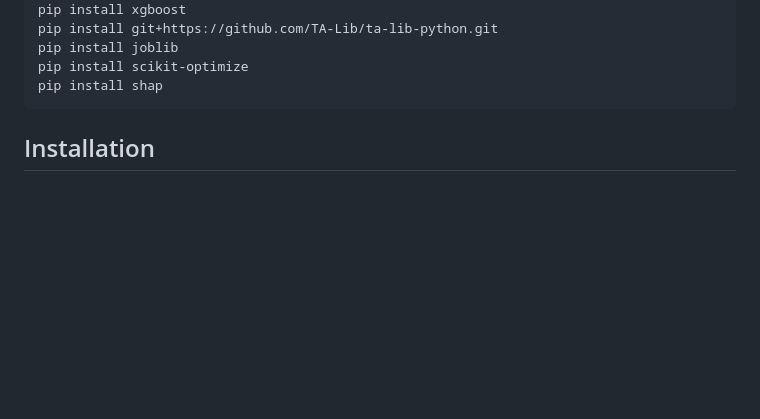
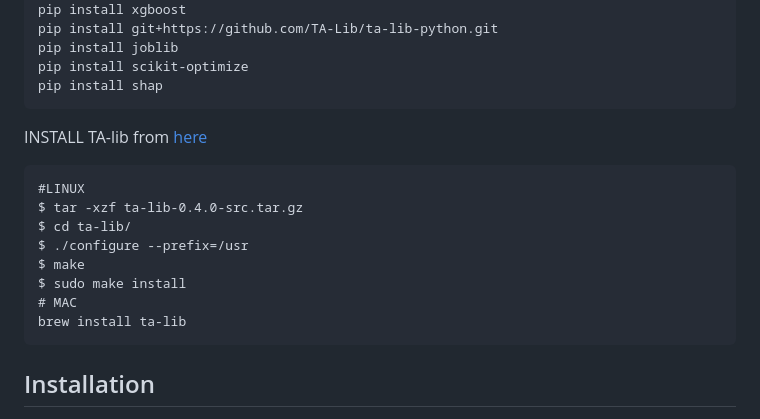
Before and after one commit to spirosrap/crypto-finance, a Markdown page: README.md, the part around the change. Drawn GitHub-style; blank space fills up the shorter version.

Commit message:
improve README.md

````diff
--- a/README.md
+++ b/README.md
@@ -43,6 +43,19 @@ pip install git+https://github.com/TA-Lib/ta-lib-python.git
 pip install joblib
 pip install scikit-optimize
 pip install shap
+```
+
+INSTALL TA-lib from [here](https://sourceforge.net/projects/ta-lib/files/ta-lib/0.4.0/ta-lib-0.4.0-src.tar.gz/download)
+
+```
+#LINUX
+$ tar -xzf ta-lib-0.4.0-src.tar.gz
+$ cd ta-lib/
+$ ./configure --prefix=/usr
+$ make
+$ sudo make install
+# MAC
+brew install ta-lib
 ```
 
 ## Installation
````
